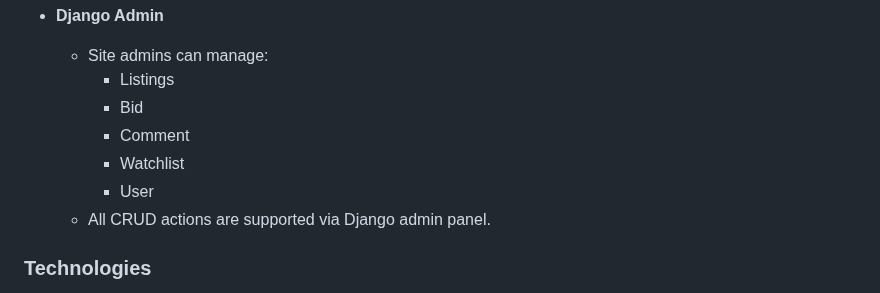
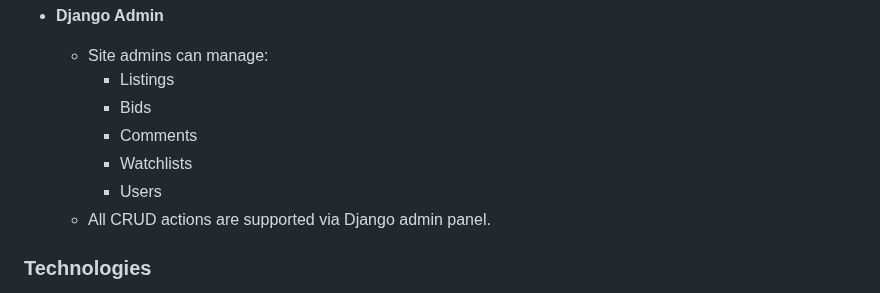
Before and after one commit to buimaianh/cs50w-projects, a Markdown page: commerce/README.md, the part around the change. Rendered like a GitHub page.

```diff
--- a/commerce/README.md
+++ b/commerce/README.md
@@ -56,10 +56,10 @@ Users can create listings, place bids, comment, add items to a watchlist, and br
 - **Django Admin**
   - Site admins can manage:
     - Listings
-    - Bid
-    - Comment
-    - Watchlist
-    - User
+    - Bids
+    - Comments
+    - Watchlists
+    - Users
   - All CRUD actions are supported via Django admin panel.
 
 ### Technologies
```
